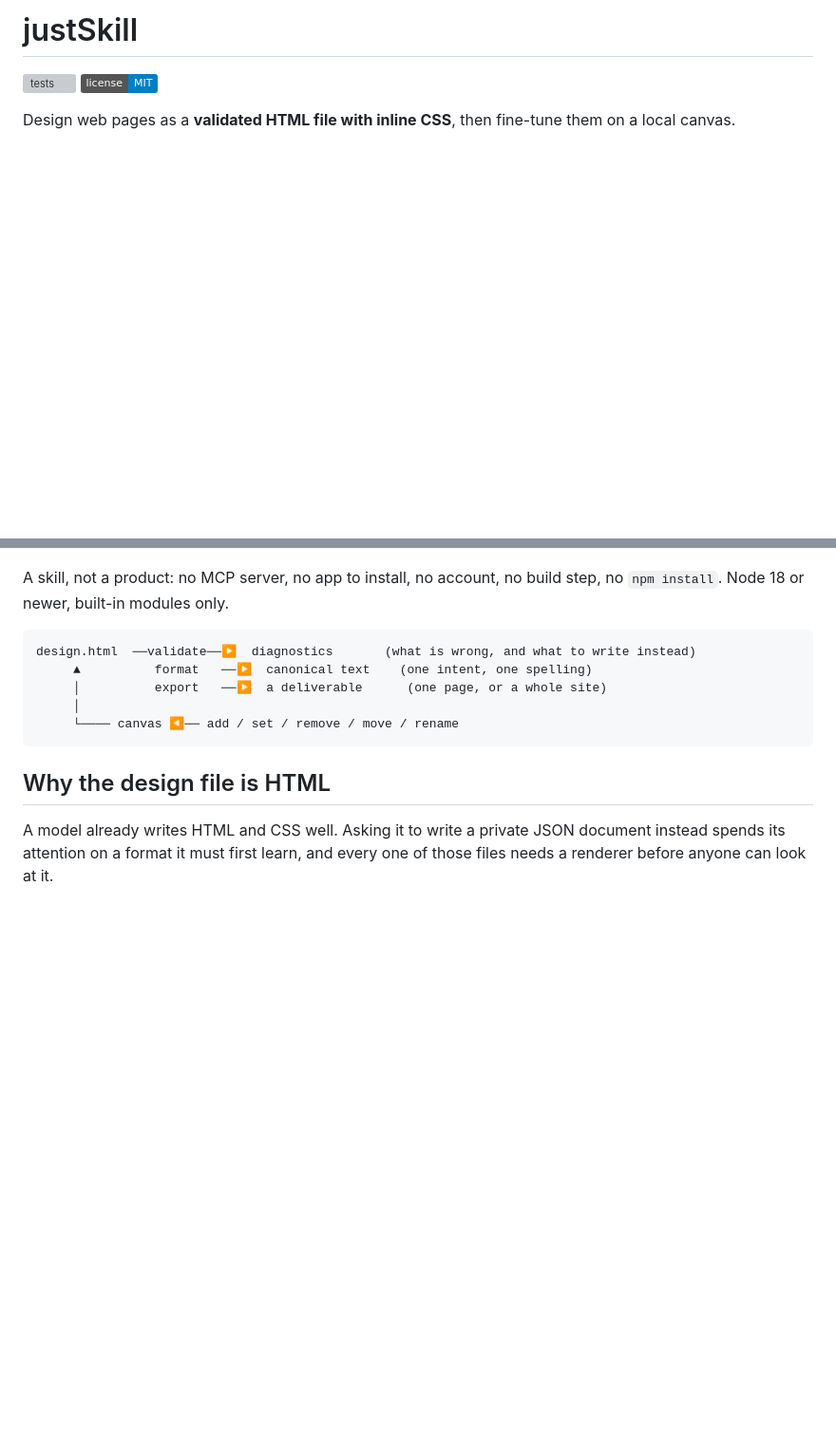
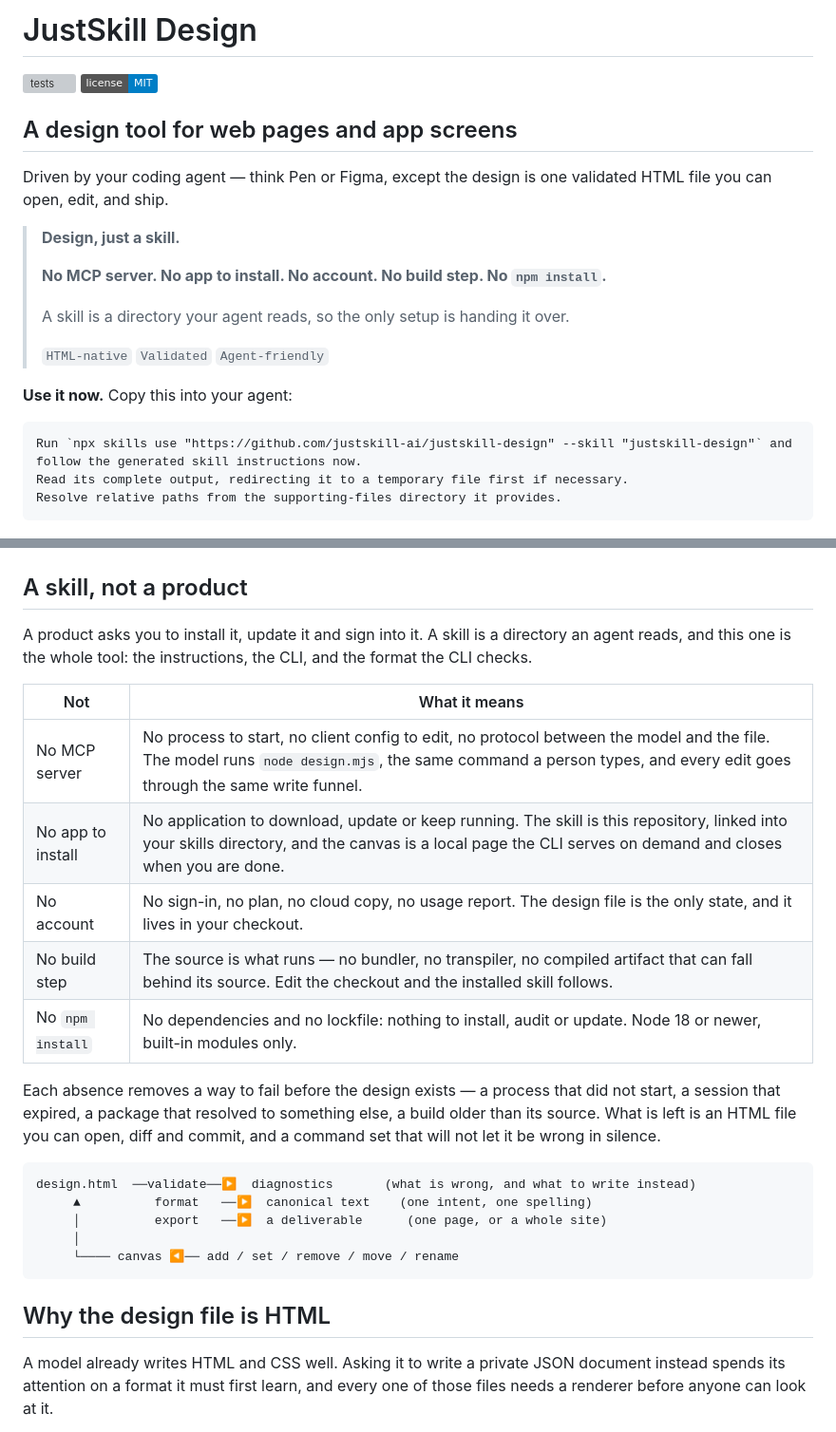
Before and after one commit to justskill-ai/justskill-design, a Markdown page: README.md, 2 parts joined by grey strips. Shown at 95% size. GitHub-like rendering; badges without logos; blank space fills up the shorter version; grey boxes are pictures that could not be loaded.

Commit message:
docs: 重写 README 头部，突出设计工具定位并加入一键使用提示词

````diff
--- a/README.md
+++ b/README.md
@@ -1,16 +1,50 @@
-# justSkill
+# JustSkill Design
 
 [![tests](https://github.com/justskill-ai/justskill-design/actions/workflows/test.yml/badge.svg)](https://github.com/justskill-ai/justskill-design/actions/workflows/test.yml)
 [![license: MIT](https://img.shields.io/badge/license-MIT-blue.svg)](LICENSE)
 
-Design web pages as a **validated HTML file with inline CSS**, then fine-tune
-them on a local canvas.
+## A design tool for web pages and app screens
+
+Driven by your coding agent — think Pen or Figma, except the design is one
+validated HTML file you can open, edit, and ship.
+
+> **Design, just a skill.**
+>
+> **No MCP server. No app to install. No account. No build step. No `npm install`.**
+>
+> A skill is a directory your agent reads, so the only setup is handing it over.
+>
+> `HTML-native` `Validated` `Agent-friendly`
+
+**Use it now.** Copy this into your agent:
+
+```text
+Run `npx skills use "https://github.com/justskill-ai/justskill-design" --skill "justskill-design"` and follow the generated skill instructions now.
+Read its complete output, redirecting it to a temporary file first if necessary.
+Resolve relative paths from the supporting-files directory it provides.
+```
 
 ![The justSkill canvas: a six-screen alarm app on the canvas, with the layer tree
 on the left and the inspector on the right](docs/canvas-alarm.png)
 
-A skill, not a product: no MCP server, no app to install, no account, no build
-step, no `npm install`. Node 18 or newer, built-in modules only.
+## A skill, not a product
+
+A product asks you to install it, update it and sign into it. A skill is a
+directory an agent reads, and this one is the whole tool: the instructions, the
+CLI, and the format the CLI checks.
+
+| Not | What it means |
+|---|---|
+| No MCP server | No process to start, no client config to edit, no protocol between the model and the file. The model runs `node design.mjs`, the same command a person types, and every edit goes through the same write funnel. |
+| No app to install | No application to download, update or keep running. The skill is this repository, linked into your skills directory, and the canvas is a local page the CLI serves on demand and closes when you are done. |
+| No account | No sign-in, no plan, no cloud copy, no usage report. The design file is the only state, and it lives in your checkout. |
+| No build step | The source is what runs — no bundler, no transpiler, no compiled artifact that can fall behind its source. Edit the checkout and the installed skill follows. |
+| No `npm install` | No dependencies and no lockfile: nothing to install, audit or update. Node 18 or newer, built-in modules only. |
+
+Each absence removes a way to fail before the design exists — a process that did
+not start, a session that expired, a package that resolved to something else, a
+build older than its source. What is left is an HTML file you can open, diff and
+commit, and a command set that will not let it be wrong in silence.
 
 ```
 design.html  ──validate──▶  diagnostics       (what is wrong, and what to write instead)
````
Also changed, not shown: other parts of README.md (+20 -2 lines).
